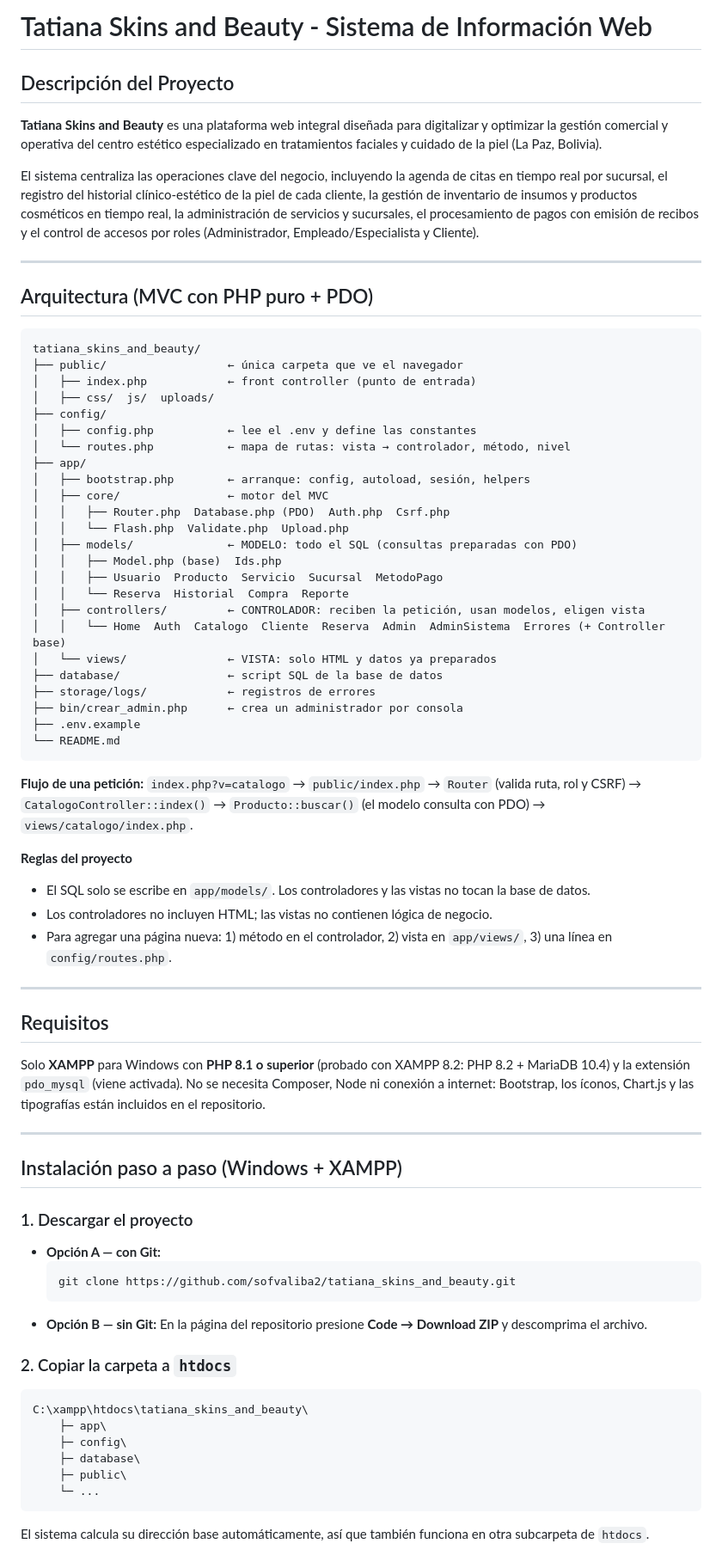
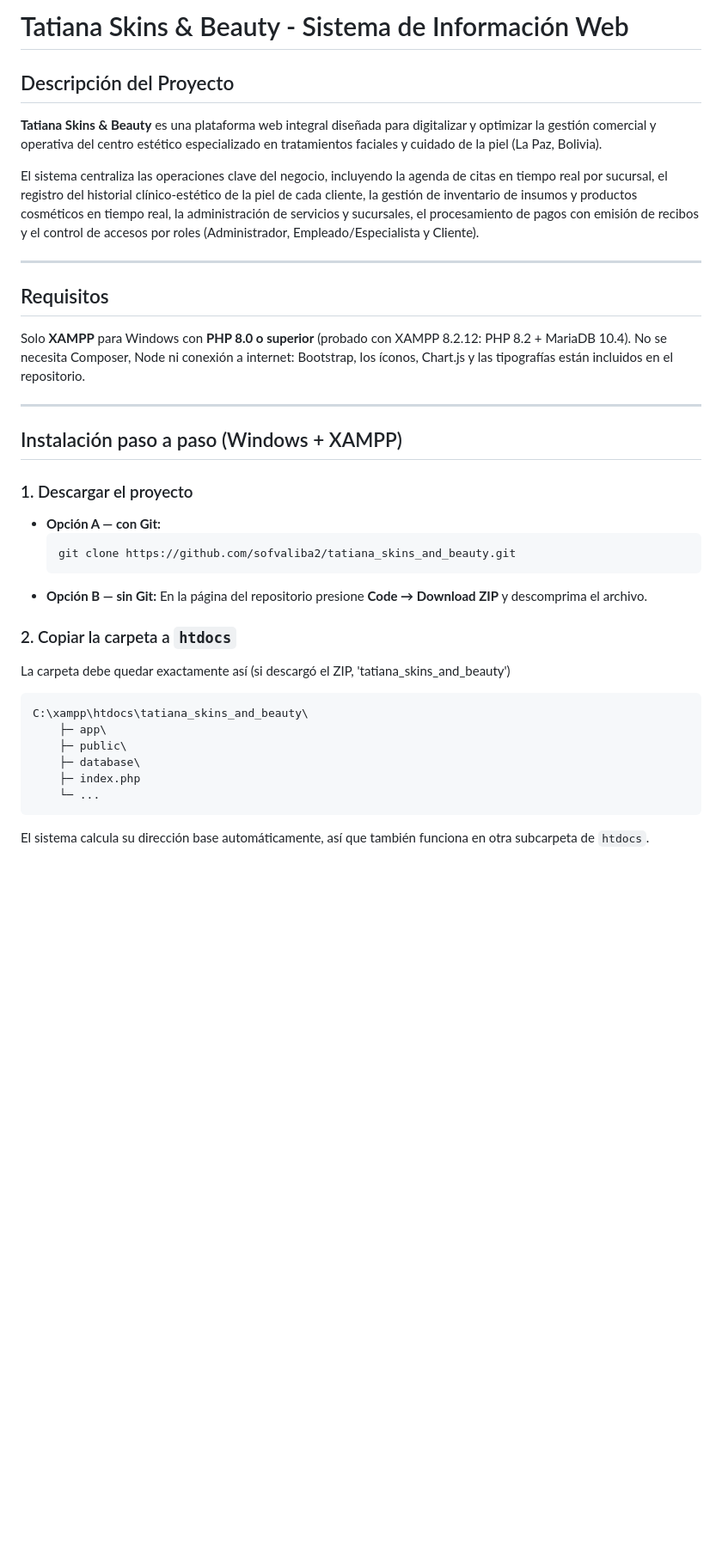
Before and after one commit to sofvaliba2/tatiana_skins_and_beauty, a Markdown page: README.md, the part around one of its changes. Shown at 86% size. Drawn GitHub-style; blank space fills up the shorter version.

````diff
--- a/README.md
+++ b/README.md
@@ -1,52 +1,14 @@
-# Tatiana Skins and Beauty - Sistema de Información Web
+# Tatiana Skins & Beauty - Sistema de Información Web
 
 ## Descripción del Proyecto
-**Tatiana Skins and Beauty** es una plataforma web integral diseñada para digitalizar y optimizar la gestión comercial y operativa del centro estético especializado en tratamientos faciales y cuidado de la piel (La Paz, Bolivia).
+**Tatiana Skins & Beauty** es una plataforma web integral diseñada para digitalizar y optimizar la gestión comercial y operativa del centro estético especializado en tratamientos faciales y cuidado de la piel (La Paz, Bolivia).
 
 El sistema centraliza las operaciones clave del negocio, incluyendo la agenda de citas en tiempo real por sucursal, el registro del historial clínico-estético de la piel de cada cliente, la gestión de inventario de insumos y productos cosméticos en tiempo real, la administración de servicios y sucursales, el procesamiento de pagos con emisión de recibos y el control de accesos por roles (Administrador, Empleado/Especialista y Cliente).
 
 ---
 
-## Arquitectura (MVC con PHP puro + PDO)
-
-```text
-tatiana_skins_and_beauty/
-├── public/                  ← única carpeta que ve el navegador
-│   ├── index.php            ← front controller (punto de entrada)
-│   ├── css/  js/  uploads/
-├── config/
-│   ├── config.php           ← lee el .env y define las constantes
-│   └── routes.php           ← mapa de rutas: vista → controlador, método, nivel
-├── app/
-│   ├── bootstrap.php        ← arranque: config, autoload, sesión, helpers
-│   ├── core/                ← motor del MVC
-│   │   ├── Router.php  Database.php (PDO)  Auth.php  Csrf.php
-│   │   └── Flash.php  Validate.php  Upload.php
-│   ├── models/              ← MODELO: todo el SQL (consultas preparadas con PDO)
-│   │   ├── Model.php (base)  Ids.php
-│   │   ├── Usuario  Producto  Servicio  Sucursal  MetodoPago
-│   │   └── Reserva  Historial  Compra  Reporte
-│   ├── controllers/         ← CONTROLADOR: reciben la petición, usan modelos, eligen vista
-│   │   └── Home  Auth  Catalogo  Cliente  Reserva  Admin  AdminSistema  Errores (+ Controller base)
-│   └── views/               ← VISTA: solo HTML y datos ya preparados
-├── database/                ← script SQL de la base de datos
-├── storage/logs/            ← registros de errores
-├── bin/crear_admin.php      ← crea un administrador por consola
-├── .env.example
-└── README.md
-```
-
-**Flujo de una petición:** `index.php?v=catalogo` → `public/index.php` → `Router` (valida ruta, rol y CSRF) → `CatalogoController::index()` → `Producto::buscar()` (el modelo consulta con PDO) → `views/catalogo/index.php`.
-
-**Reglas del proyecto**
-* El SQL solo se escribe en `app/models/`. Los controladores y las vistas no tocan la base de datos.
-* Los controladores no incluyen HTML; las vistas no contienen lógica de negocio.
-* Para agregar una página nueva: 1) método en el controlador, 2) vista en `app/views/`, 3) una línea en `config/routes.php`.
-
----
-
 ## Requisitos
-Solo **XAMPP** para Windows con **PHP 8.1 o superior** (probado con XAMPP 8.2: PHP 8.2 + MariaDB 10.4) y la extensión `pdo_mysql` (viene activada). No se necesita Composer, Node ni conexión a internet: Bootstrap, los íconos, Chart.js y las tipografías están incluidos en el repositorio.
+Solo **XAMPP** para Windows con **PHP 8.0 o superior** (probado con XAMPP 8.2.12: PHP 8.2 + MariaDB 10.4). No se necesita Composer, Node ni conexión a internet: Bootstrap, los íconos, Chart.js y las tipografías están incluidos en el repositorio.
 
 ---
 
@@ -60,12 +22,13 @@ Solo **XAMPP** para Windows con **PHP 8.1 o superior** (probado con XAMPP 8.2: P
 * **Opción B — sin Git:** En la página del repositorio presione **Code → Download ZIP** y descomprima el archivo.
 
 ### 2. Copiar la carpeta a `htdocs`
+La carpeta debe quedar exactamente así (si descargó el ZIP, 'tatiana_skins_and_beauty')
 ```text
 C:\xampp\htdocs\tatiana_skins_and_beauty\
     ├─ app\
-    ├─ config\
+    ├─ public\
     ├─ database\
-    ├─ public\
+    ├─ index.php
     └─ ...
 ```
 El sistema calcula su dirección base automáticamente, así que también funciona en otra subcarpeta de `htdocs`.
````
Also changed, not shown: other parts of README.md (+8 -19 lines).
